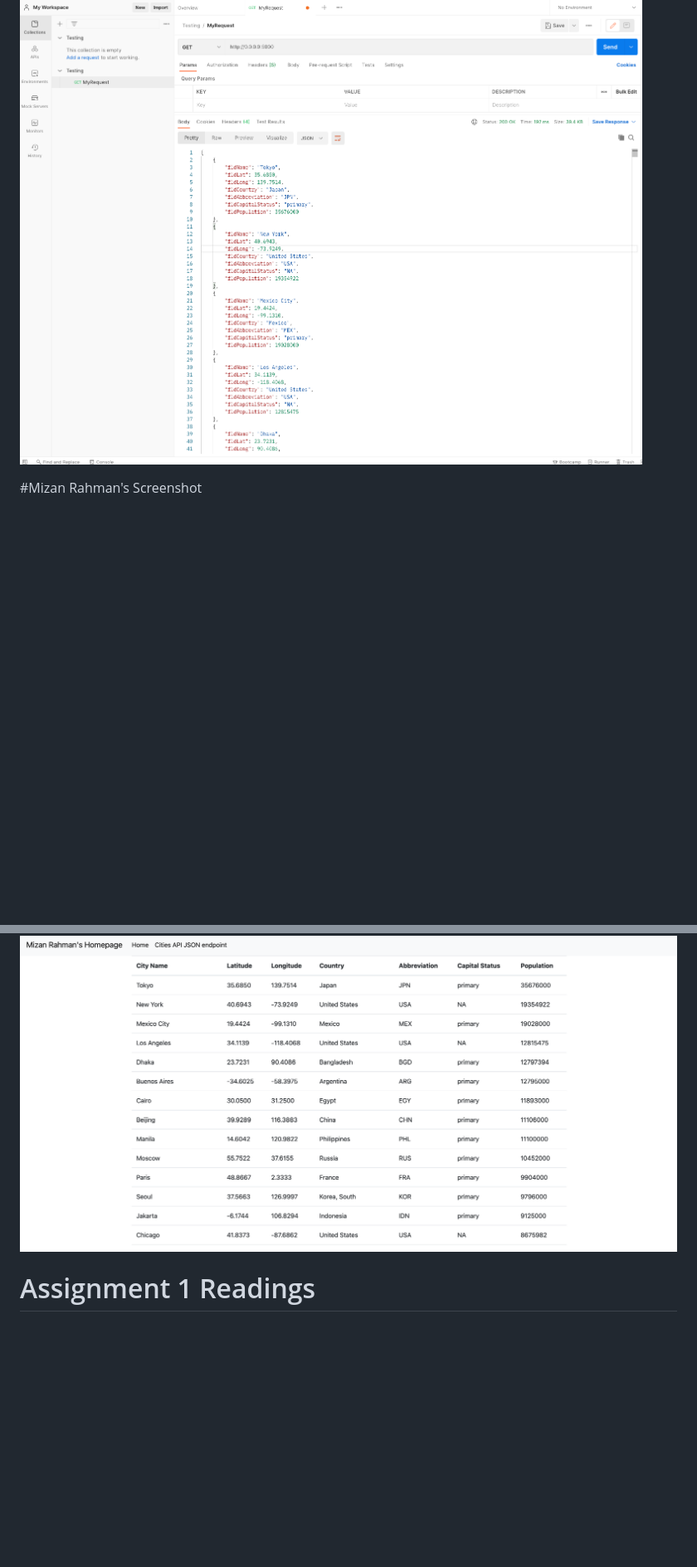
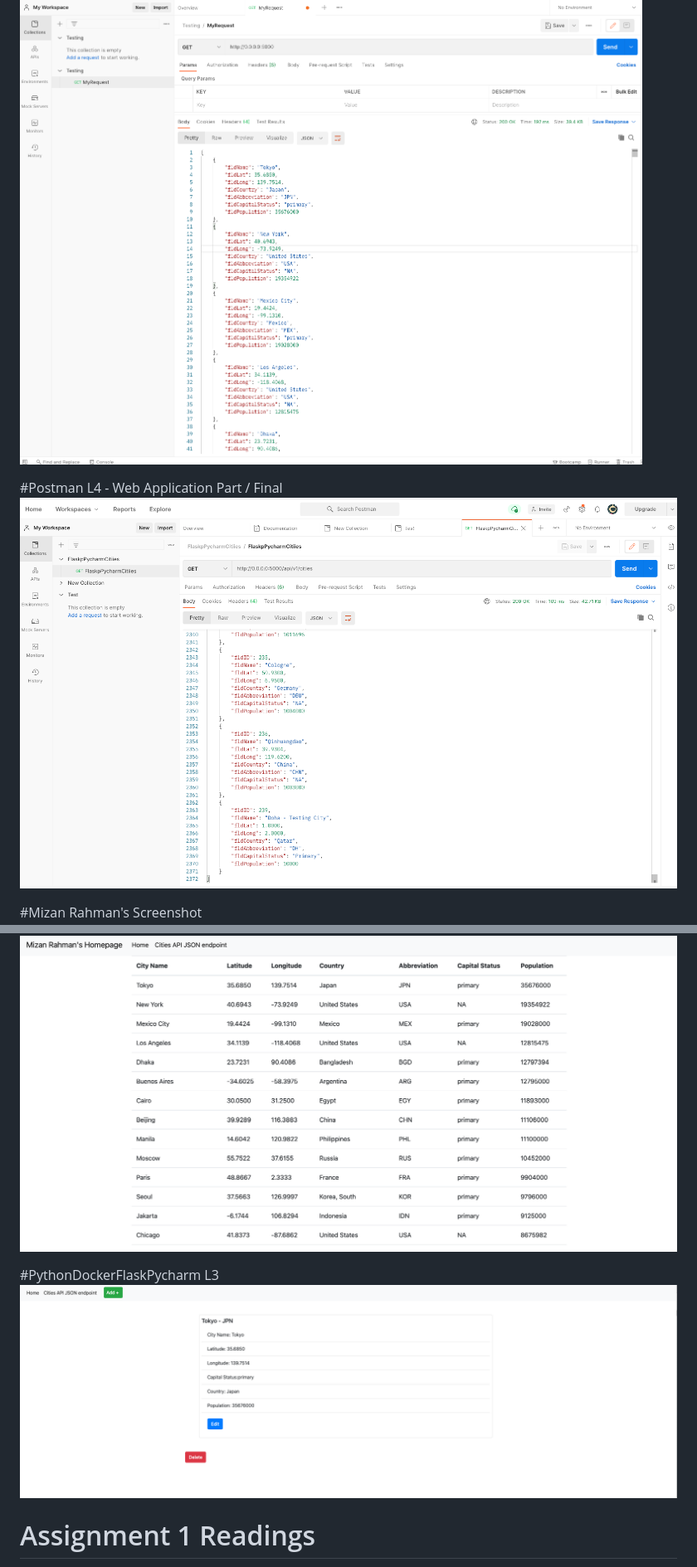
Before and after one commit to XRP97/FlaskPycharm, a Markdown page: README.MD, 2 parts joined by grey strips. Shown: that part at 83% size. GitHub-like rendering; pictures changed too: screenshots/FPCL3.png (added), screenshots/postmanL4Final.png (added); blank space fills up the shorter version.

Commit message:
Task: Updated README.MD: - Edit & Delete Screenshot - postmanL4Final.png Screenshot

```diff
--- a/README.MD
+++ b/README.MD
@@ -16,8 +20,14 @@ This project is a homework assignment to teach how to get Pycharm setup with Doc
 #Postman Screenshot
 ![postman request output](screenshots/postman.png)
 
+#Postman L4 - Web Application Part / Final
+![postman request output](screenshots/postmanL4Final.png)
+
 #Mizan Rahman's Screenshot
 ![Mizan Rahman's Homepage](screenshots/MizanRahman'sHomepage.png)
+
+#PythonDockerFlaskPycharm L3
+![Mizan Rahman's Homepage Edit & Delete](screenshots/FPCL3.png)
 
 # Assignment 1 Readings
 * [What is an HTTP API?](https://www.smashingmagazine.com/2018/01/understanding-using-rest-api/)
```
Also changed, not shown: other parts of README.MD (+8 -0 lines), 2 other files.
